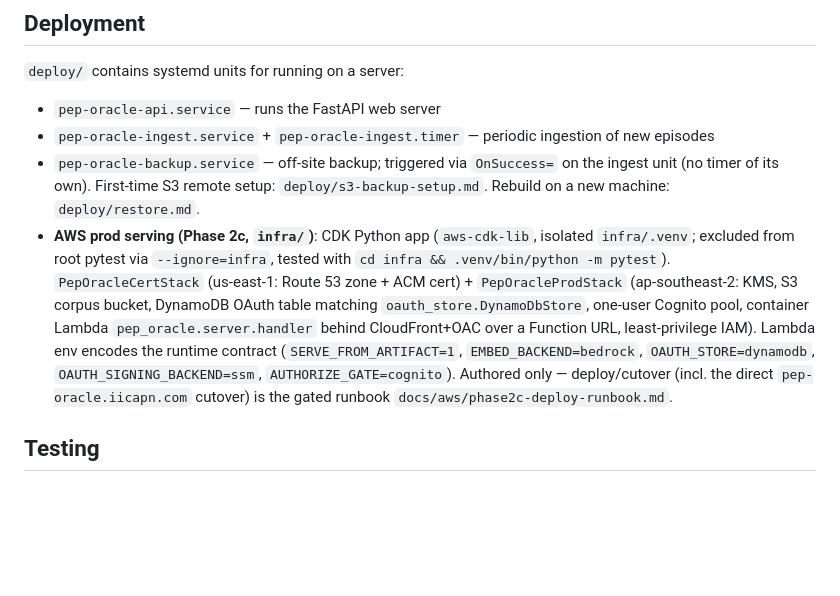
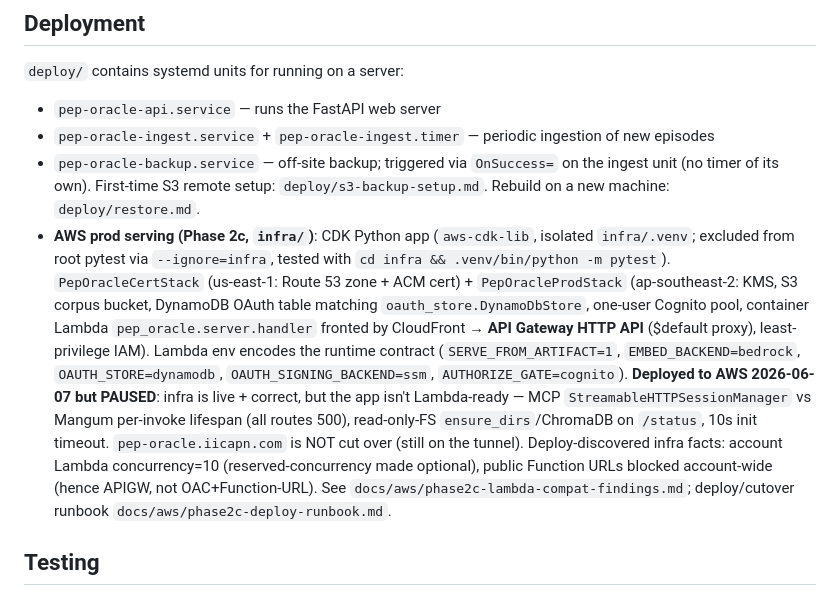
Before and after one commit to greggkp/pep-oracle, a Markdown page: CLAUDE.md, the part around the change. Rendered like a GitHub page; blank space fills up the shorter version.

Commit message:
docs(infra): Phase 2c Lambda-compat findings + CLAUDE.md (deploy paused)

```diff
--- a/CLAUDE.md
+++ b/CLAUDE.md
@@ -105,7 +105,7 @@ No host-side ffmpeg required — both Modal images apt-install their own.
 - `pep-oracle-api.service` — runs the FastAPI web server
 - `pep-oracle-ingest.service` + `pep-oracle-ingest.timer` — periodic ingestion of new episodes
 - `pep-oracle-backup.service` — off-site backup; triggered via `OnSuccess=` on the ingest unit (no timer of its own). First-time S3 remote setup: `deploy/s3-backup-setup.md`. Rebuild on a new machine: `deploy/restore.md`.
-- **AWS prod serving (Phase 2c, `infra/`)**: CDK Python app (`aws-cdk-lib`, isolated `infra/.venv`; excluded from root pytest via `--ignore=infra`, tested with `cd infra && .venv/bin/python -m pytest`). `PepOracleCertStack` (us-east-1: Route 53 zone + ACM cert) + `PepOracleProdStack` (ap-southeast-2: KMS, S3 corpus bucket, DynamoDB OAuth table matching `oauth_store.DynamoDbStore`, one-user Cognito pool, container Lambda `pep_oracle.server.handler` behind CloudFront+OAC over a Function URL, least-privilege IAM). Lambda env encodes the runtime contract (`SERVE_FROM_ARTIFACT=1`, `EMBED_BACKEND=bedrock`, `OAUTH_STORE=dynamodb`, `OAUTH_SIGNING_BACKEND=ssm`, `AUTHORIZE_GATE=cognito`). Authored only — deploy/cutover (incl. the direct `pep-oracle.iicapn.com` cutover) is the gated runbook `docs/aws/phase2c-deploy-runbook.md`.
+- **AWS prod serving (Phase 2c, `infra/`)**: CDK Python app (`aws-cdk-lib`, isolated `infra/.venv`; excluded from root pytest via `--ignore=infra`, tested with `cd infra && .venv/bin/python -m pytest`). `PepOracleCertStack` (us-east-1: Route 53 zone + ACM cert) + `PepOracleProdStack` (ap-southeast-2: KMS, S3 corpus bucket, DynamoDB OAuth table matching `oauth_store.DynamoDbStore`, one-user Cognito pool, container Lambda `pep_oracle.server.handler` fronted by CloudFront → **API Gateway HTTP API** ($default proxy), least-privilege IAM). Lambda env encodes the runtime contract (`SERVE_FROM_ARTIFACT=1`, `EMBED_BACKEND=bedrock`, `OAUTH_STORE=dynamodb`, `OAUTH_SIGNING_BACKEND=ssm`, `AUTHORIZE_GATE=cognito`). **Deployed to AWS 2026-06-07 but PAUSED**: infra is live + correct, but the app isn't Lambda-ready — MCP `StreamableHTTPSessionManager` vs Mangum per-invoke lifespan (all routes 500), read-only-FS `ensure_dirs`/ChromaDB on `/status`, 10s init timeout. `pep-oracle.iicapn.com` is NOT cut over (still on the tunnel). Deploy-discovered infra facts: account Lambda concurrency=10 (reserved-concurrency made optional), public Function URLs blocked account-wide (hence APIGW, not OAC+Function-URL). See `docs/aws/phase2c-lambda-compat-findings.md`; deploy/cutover runbook `docs/aws/phase2c-deploy-runbook.md`.
 
 ## Testing
 
```
Also changed, not shown: docs/aws/phase2c-lambda-compat-findings.md (added, +72 -0 lines).
